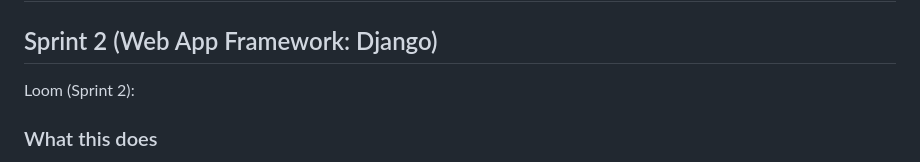
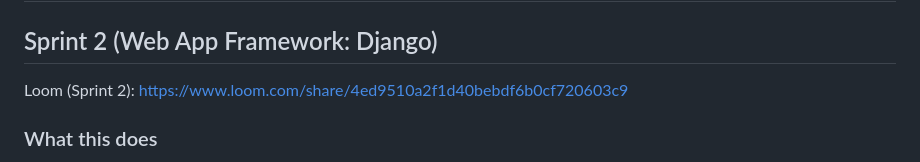
Before and after one commit to Jonathant4242/mobilitypt-template-server, a Markdown page: README.md, the part around the change. Rendered like a GitHub page.

Commit message:
Fix Loom link for Sprint 2
Updated Loom link for Sprint 2 in README.

```diff
--- a/README.md
+++ b/README.md
@@ -2,7 +2,7 @@
 
 ## Sprint 2 (Web App Framework: Django)
 
-Loom (Sprint 2):
+Loom (Sprint 2): https://www.loom.com/share/4ed9510a2f1d40bebdf6b0cf720603c9
 
 ### What this does
 
```
